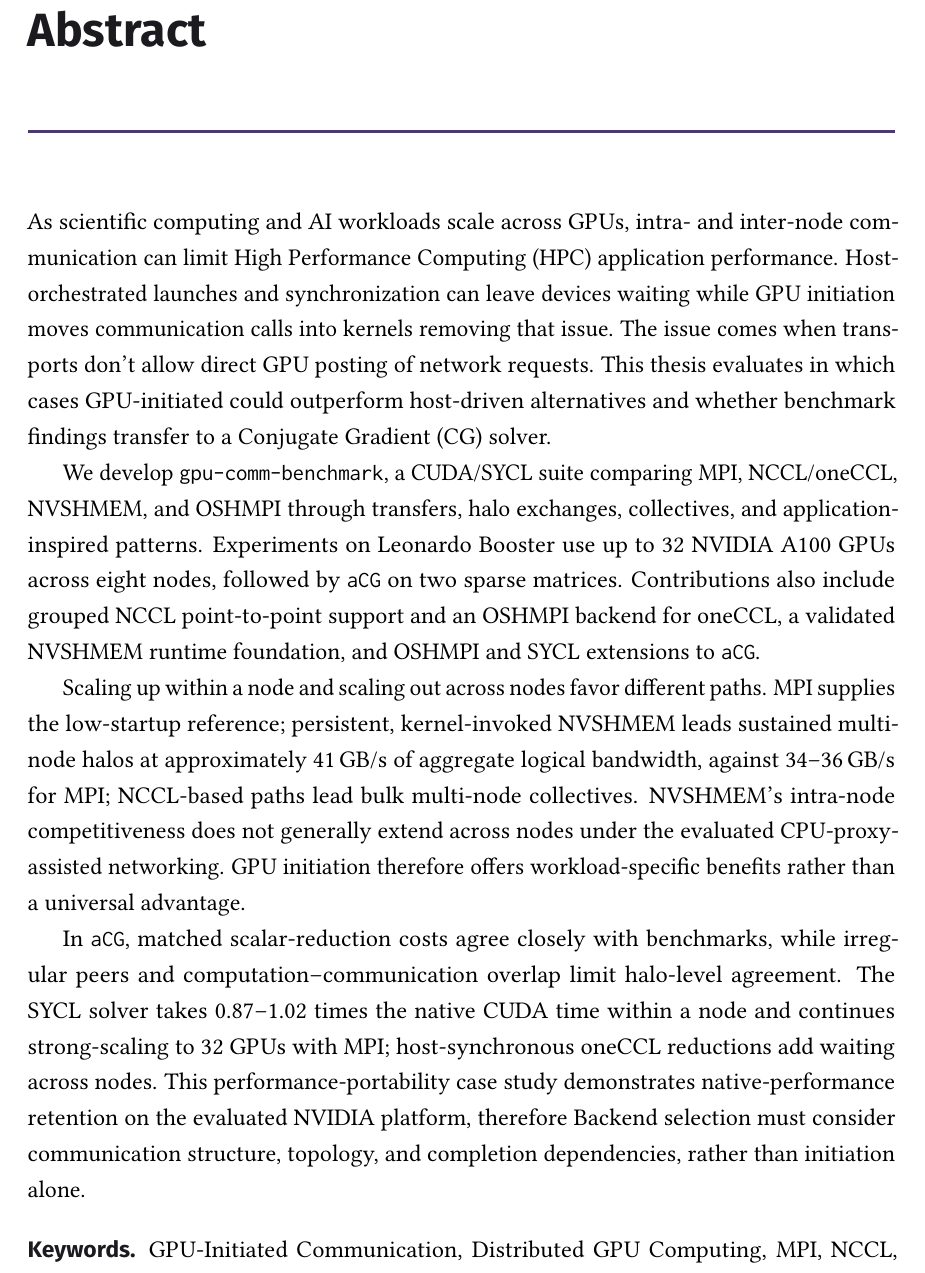
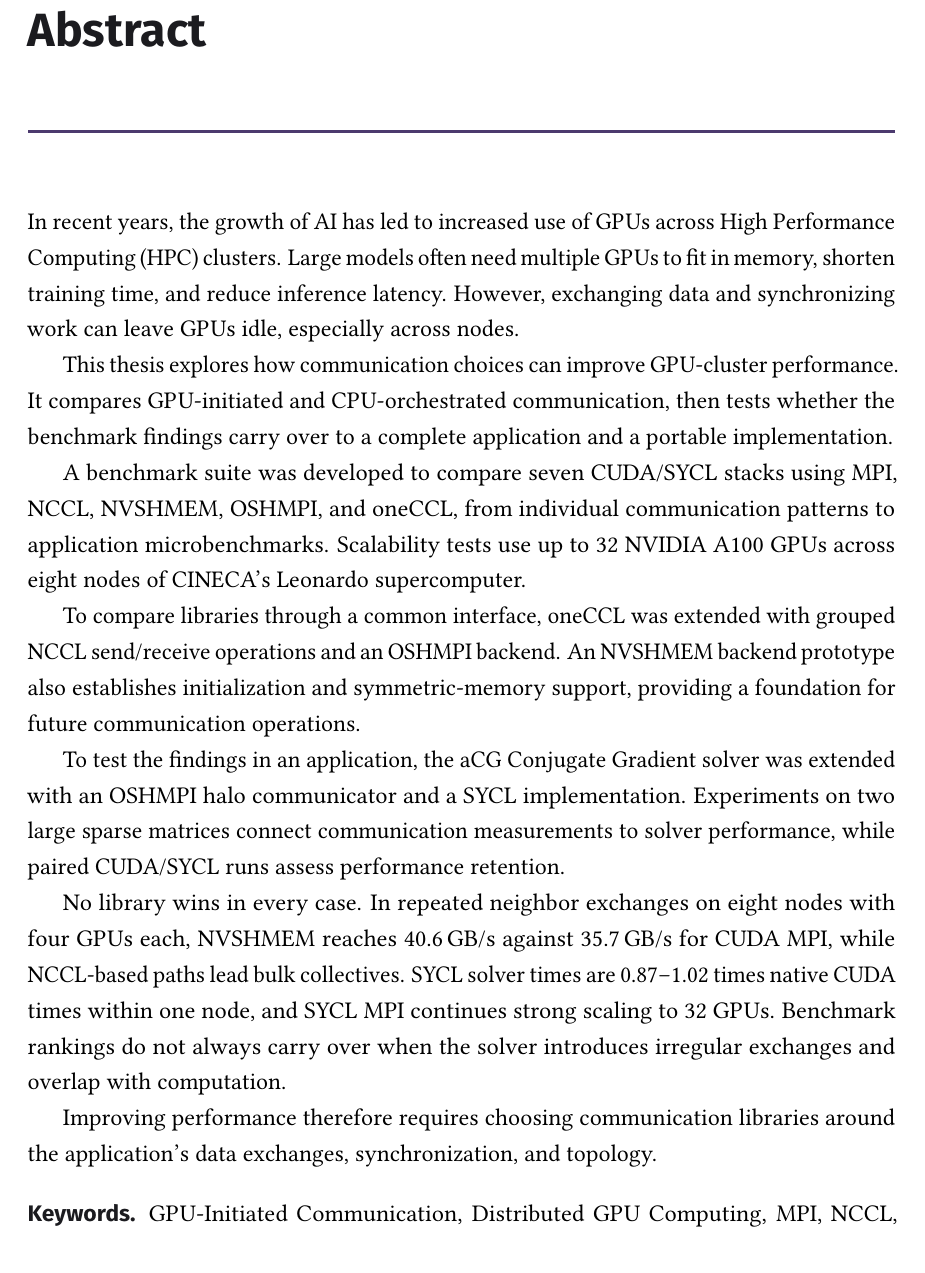
Before and after one commit to y3rbiadit0/master-thesis-gpu-device-benchmark, a LaTeX thesis (main.tex, which reads frontmatter/abstract.tex): part of page 2 of 115, cut so that both start at the same text, the shorter picture padded with empty space. Compiled offline with pdfLaTeX.

Commit message:
improved abstract

```diff
--- a/frontmatter/abstract.tex
+++ b/frontmatter/abstract.tex
@@ -1,10 +1,16 @@
 \frontchapter{Abstract}
-As scientific computing and AI workloads scale across GPUs, intra- and inter-node communication can limit High Performance Computing (HPC) application performance. Host-orchestrated launches and synchronization can leave devices waiting while GPU initiation moves communication calls into kernels removing that issue. The issue comes when transports don't allow direct GPU posting of network requests. This thesis evaluates in which cases GPU-initiated could outperform host-driven alternatives and whether benchmark findings transfer to a Conjugate Gradient (CG) solver.
+In recent years, the growth of AI has led to increased use of GPUs across High Performance Computing (HPC) clusters. Large models often need multiple GPUs to fit in memory, shorten training time, and reduce inference latency. However, exchanging data and synchronizing work can leave GPUs idle, especially across nodes.
 
-We develop \texttt{gpu-comm-benchmark}, a CUDA/SYCL suite comparing MPI, NCCL/oneCCL, NVSHMEM, and OSHMPI through transfers, halo exchanges, collectives, and application-inspired patterns. Experiments on Leonardo Booster use up to 32 NVIDIA A100 GPUs across eight nodes, followed by \texttt{aCG} on two sparse matrices. Contributions also include grouped NCCL point-to-point support and an OSHMPI backend for oneCCL, a validated NVSHMEM runtime foundation, and OSHMPI and SYCL extensions to \texttt{aCG}.
+This thesis explores how communication choices can improve GPU-cluster performance. It compares GPU-initiated and CPU-orchestrated communication, then tests whether the benchmark findings carry over to a complete application and a portable implementation.
 
-Scaling up within a node and scaling out across nodes favor different paths. MPI supplies the low-startup reference; persistent, kernel-invoked NVSHMEM leads sustained multi-node halos at approximately 41\,GB/s of aggregate logical bandwidth, against 34--36\,GB/s for MPI; NCCL-based paths lead bulk multi-node collectives. NVSHMEM's intra-node competitiveness does not generally extend across nodes under the evaluated CPU-proxy-assisted networking. GPU initiation therefore offers workload-specific benefits rather than a universal advantage.
+A benchmark suite was developed to compare seven CUDA/SYCL stacks using MPI, NCCL, NVSHMEM, OSHMPI, and oneCCL, from individual communication patterns to application microbenchmarks. Scalability tests use up to 32 NVIDIA A100 GPUs across eight nodes of CINECA's Leonardo supercomputer.
 
-In \texttt{aCG}, matched scalar-reduction costs agree closely with benchmarks, while irregular peers and computation--communication overlap limit halo-level agreement. The SYCL solver takes 0.87--1.02 times the native CUDA time within a node and continues strong-scaling to 32 GPUs with MPI; host-synchronous oneCCL reductions add waiting across nodes. This performance-portability case study demonstrates native-performance retention on the evaluated NVIDIA platform, therefore Backend selection must consider communication structure, topology, and completion dependencies, rather than initiation alone.
+To compare libraries through a common interface, oneCCL was extended with grouped NCCL send/receive operations and an OSHMPI backend. An NVSHMEM backend prototype also establishes initialization and symmetric-memory support, providing a foundation for future communication operations.
+
+To test the findings in an application, the aCG Conjugate Gradient solver was extended with an OSHMPI halo communicator and a SYCL implementation. Experiments on two large sparse matrices connect communication measurements to solver performance, while paired CUDA/SYCL runs assess performance retention.
+
+No library wins in every case. In repeated neighbor exchanges on eight nodes with four GPUs each, NVSHMEM reaches 40.6\,GB/s against 35.7\,GB/s for CUDA MPI, while NCCL-based paths lead bulk collectives. SYCL solver times are 0.87--1.02 times native CUDA times within one node, and SYCL MPI continues strong scaling to 32 GPUs. Benchmark rankings do not always carry over when the solver introduces irregular exchanges and overlap with computation.
+
+Improving performance therefore requires choosing communication libraries around the application's data exchanges, synchronization, and topology.
 
 \printkeywords
```
